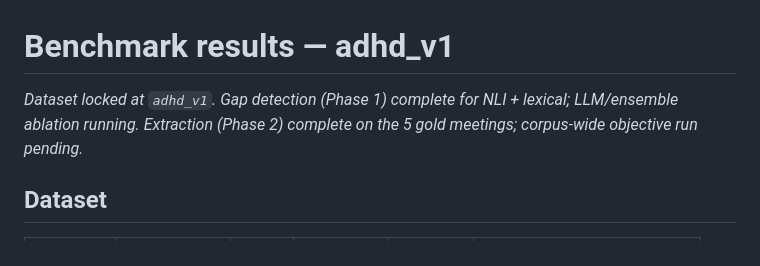
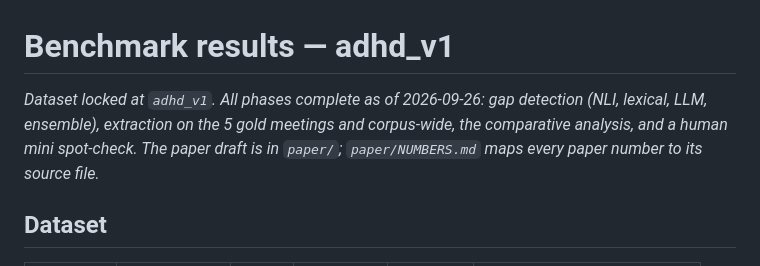
Before and after one commit to JaitraShah/EIDA, a Markdown page: outputs/task5_benchmark_results.md, the part around one of its changes. Drawn GitHub-style.

```diff
--- a/outputs/task5_benchmark_results.md
+++ b/outputs/task5_benchmark_results.md
@@ -1,8 +1,9 @@
 # Benchmark results — adhd_v1
 
-*Dataset locked at `adhd_v1`. Gap detection (Phase 1) complete for NLI + lexical;
-LLM/ensemble ablation running. Extraction (Phase 2) complete on the 5 gold
-meetings; corpus-wide objective run pending.*
+*Dataset locked at `adhd_v1`. All phases complete as of 2026-09-26: gap detection
+(NLI, lexical, LLM, ensemble), extraction on the 5 gold meetings and corpus-wide,
+the comparative analysis, and a human mini spot-check. The paper draft is in
+`paper/`; `paper/NUMBERS.md` maps every paper number to its source file.*
 
 ## Dataset
 
```
Also changed, not shown: other parts of outputs/task5_benchmark_results.md (+27 -12 lines), README.md (+12 -7 lines), outputs/dataset_card.md (+14 -8 lines).
